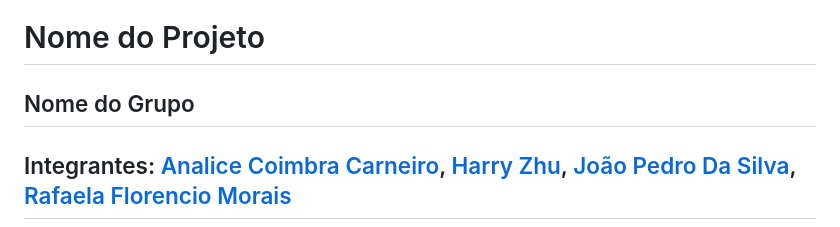
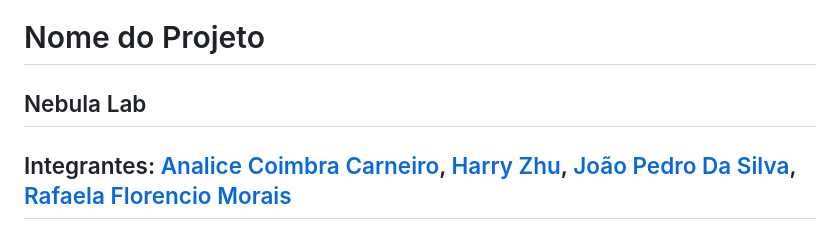
Before and after one commit to 2025-1-MCC1/Projeto6, a Markdown page: README.md, the part around the change. Drawn GitHub-style.

Commit message:
Update README.md
nome do grupo

```diff
--- a/README.md
+++ b/README.md
@@ -12,7 +12,7 @@ Vide tutoriais do PI.
 
 # Nome do Projeto
 
-## Nome do Grupo
+## Nebula Lab
 
 ## Integrantes: <a href="https://www.linkedin.com/in/victorbarq/">Analice Coimbra Carneiro</a>, <a href="https://www.linkedin.com/in/victorbarq/">Harry Zhu</a>, <a href="https://www.linkedin.com/in/victorbarq/">João Pedro Da Silva</a>, <a href="https://www.linkedin.com/in/victorbarq/">Rafaela Florencio Morais</a>
 
```
